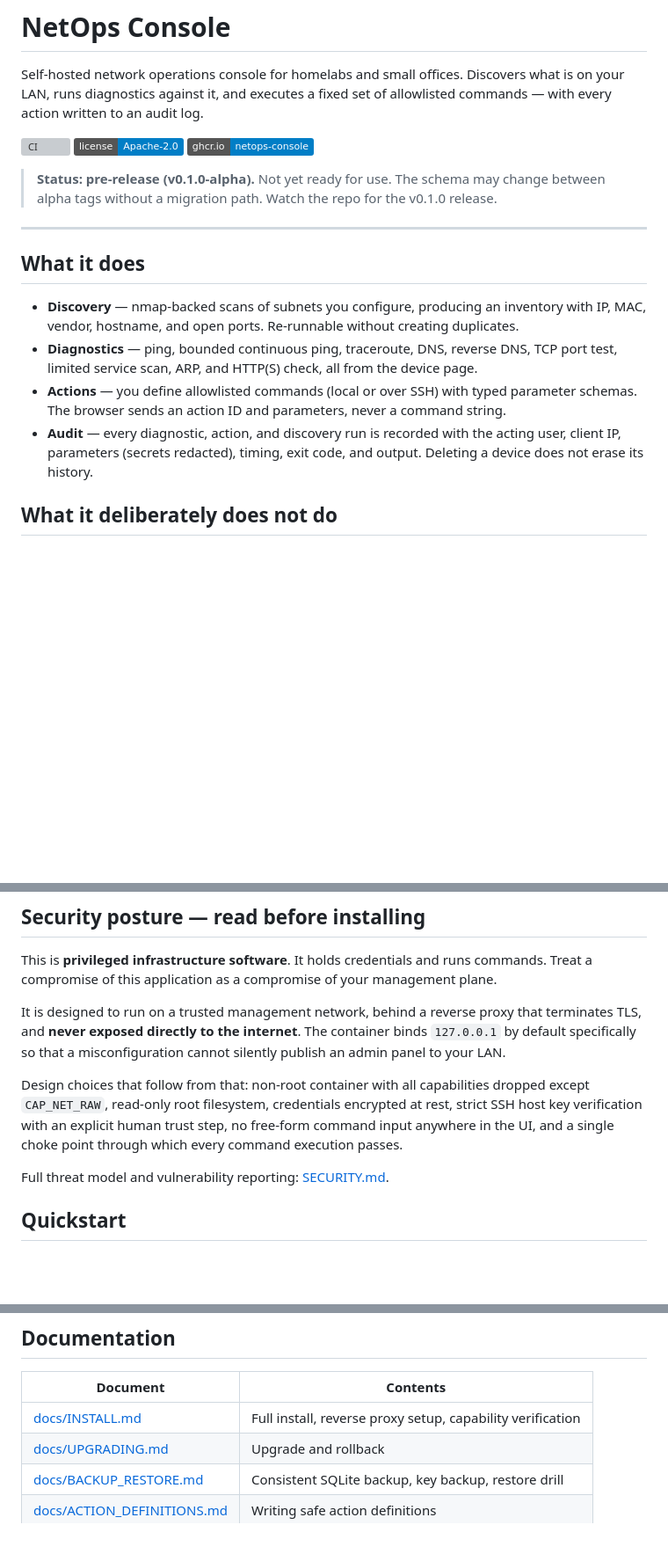
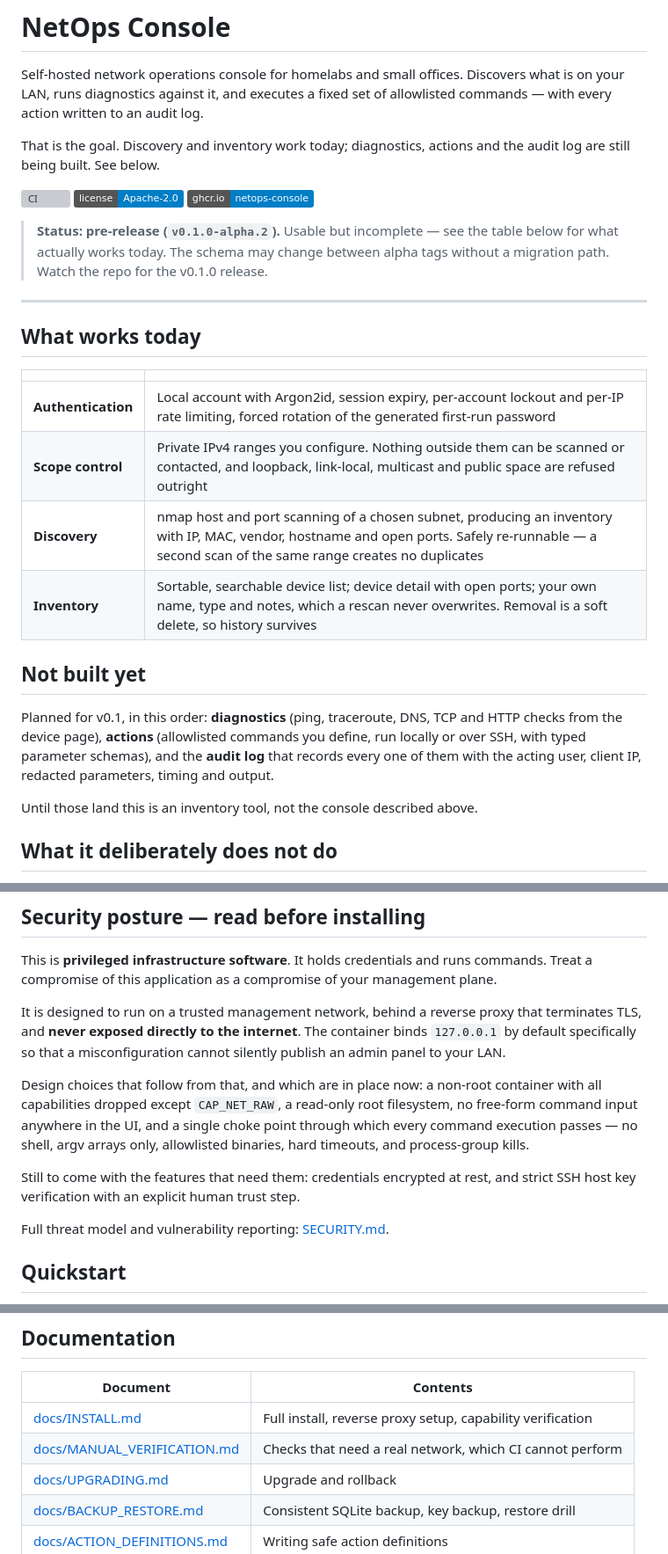
Before and after one commit to jjee33/netops-console, a Markdown page: README.md, 3 parts joined by grey strips. Shown at 88% size. Rendered like a GitHub page; badges without logos; blank space fills up the shorter version; grey boxes are pictures that could not be loaded.

```diff
--- a/README.md
+++ b/README.md
@@ -1,21 +1,35 @@
 # NetOps Console
 
 Self-hosted network operations console for homelabs and small offices. Discovers what is on your LAN, runs diagnostics against it, and executes a fixed set of allowlisted commands — with every action written to an audit log.
+
+That is the goal. Discovery and inventory work today; diagnostics, actions and the audit log are still being built. See below.
 
 [![CI](https://github.com/jjee33/netops-console/actions/workflows/ci.yml/badge.svg)](https://github.com/jjee33/netops-console/actions/workflows/ci.yml)
 [![License](https://img.shields.io/badge/license-Apache--2.0-blue.svg)](LICENSE)
 [![Image](https://img.shields.io/badge/ghcr.io-netops--console-blue?logo=docker)](https://github.com/jjee33/netops-console/pkgs/container/netops-console)
 
-> **Status: pre-release (v0.1.0-alpha).** Not yet ready for use. The schema may change between alpha tags without a migration path. Watch the repo for the v0.1.0 release.
+> **Status: pre-release (`v0.1.0-alpha.2`).** Usable but incomplete — see the table below for what actually works today. The schema may change between alpha tags without a migration path. Watch the repo for the v0.1.0 release.
 
 ---
 
-## What it does
+## What works today
 
-- **Discovery** — nmap-backed scans of subnets you configure, producing an inventory with IP, MAC, vendor, hostname, and open ports. Re-runnable without creating duplicates.
-- **Diagnostics** — ping, bounded continuous ping, traceroute, DNS, reverse DNS, TCP port test, limited service scan, ARP, and HTTP(S) check, all from the device page.
-- **Actions** — you define allowlisted commands (local or over SSH) with typed parameter schemas. The browser sends an action ID and parameters, never a command string.
-- **Audit** — every diagnostic, action, and discovery run is recorded with the acting user, client IP, parameters (secrets redacted), timing, exit code, and output. Deleting a device does not erase its history.
+| | |
+|---|---|
+| **Authentication** | Local account with Argon2id, session expiry, per-account lockout and per-IP rate limiting, forced rotation of the generated first-run password |
+| **Scope control** | Private IPv4 ranges you configure. Nothing outside them can be scanned or contacted, and loopback, link-local, multicast and public space are refused outright |
+| **Discovery** | nmap host and port scanning of a chosen subnet, producing an inventory with IP, MAC, vendor, hostname and open ports. Safely re-runnable — a second scan of the same range creates no duplicates |
+| **Inventory** | Sortable, searchable device list; device detail with open ports; your own name, type and notes, which a rescan never overwrites. Removal is a soft delete, so history survives |
+
+## Not built yet
+
+Planned for v0.1, in this order: **diagnostics** (ping, traceroute, DNS, TCP and
+HTTP checks from the device page), **actions** (allowlisted commands you define,
+run locally or over SSH, with typed parameter schemas), and the **audit log**
+that records every one of them with the acting user, client IP, redacted
+parameters, timing and output.
+
+Until those land this is an inventory tool, not the console described above.
 
 ## What it deliberately does not do
 
@@ -27,7 +41,9 @@ This is **privileged infrastructure software**. It holds credentials and runs co
 
 It is designed to run on a trusted management network, behind a reverse proxy that terminates TLS, and **never exposed directly to the internet**. The container binds `127.0.0.1` by default specifically so that a misconfiguration cannot silently publish an admin panel to your LAN.
 
-Design choices that follow from that: non-root container with all capabilities dropped except `CAP_NET_RAW`, read-only root filesystem, credentials encrypted at rest, strict SSH host key verification with an explicit human trust step, no free-form command input anywhere in the UI, and a single choke point through which every command execution passes.
+Design choices that follow from that, and which are in place now: a non-root container with all capabilities dropped except `CAP_NET_RAW`, a read-only root filesystem, no free-form command input anywhere in the UI, and a single choke point through which every command execution passes — no shell, argv arrays only, allowlisted binaries, hard timeouts, and process-group kills.
+
+Still to come with the features that need them: credentials encrypted at rest, and strict SSH host key verification with an explicit human trust step.
 
 Full threat model and vulnerability reporting: [SECURITY.md](SECURITY.md).
 
@@ -83,6 +99,7 @@ Only semver tags get `latest`. Builds from `main` are tagged `main` and `sha-<co
 | Document | Contents |
 |---|---|
 | [docs/INSTALL.md](docs/INSTALL.md) | Full install, reverse proxy setup, capability verification |
+| [docs/MANUAL_VERIFICATION.md](docs/MANUAL_VERIFICATION.md) | Checks that need a real network, which CI cannot perform |
 | [docs/UPGRADING.md](docs/UPGRADING.md) | Upgrade and rollback |
 | [docs/BACKUP_RESTORE.md](docs/BACKUP_RESTORE.md) | Consistent SQLite backup, key backup, restore drill |
 | [docs/ACTION_DEFINITIONS.md](docs/ACTION_DEFINITIONS.md) | Writing safe action definitions |
```
Also changed, not shown: CONTRIBUTING.md (+4 -2 lines), docs/MANUAL_VERIFICATION.md (added, +155 -0 lines).
